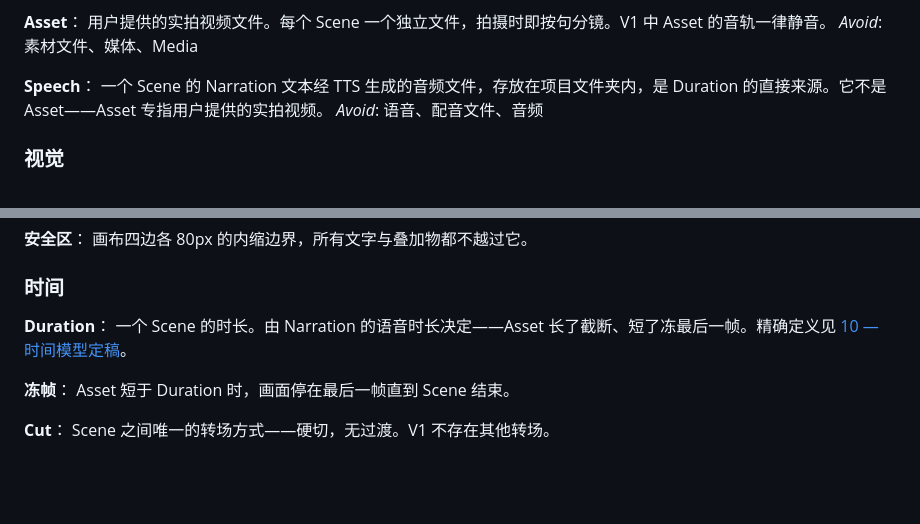
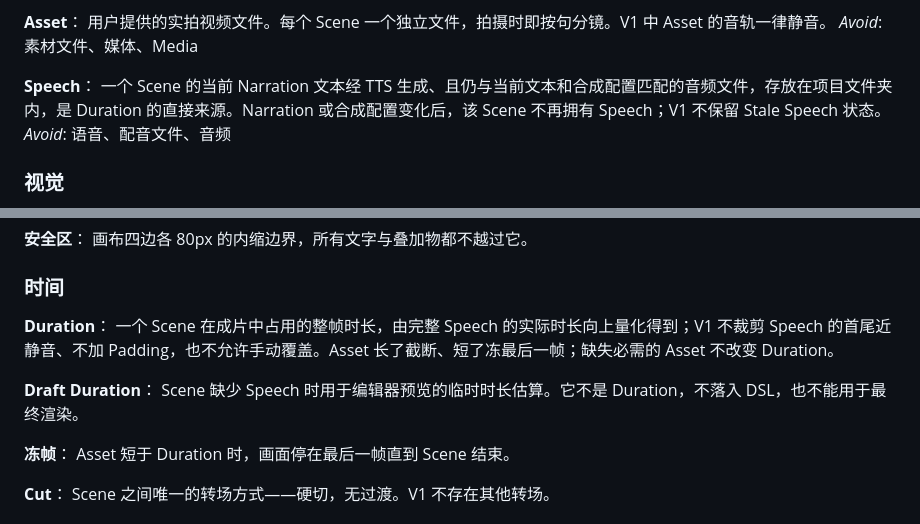
Before and after one commit to dulltackle/narracut, a Markdown page: CONTEXT.md, 2 parts joined by grey strips. Drawn GitHub-style; blank space fills up the shorter version.

Commit message:
docs: 新增 ADR-0004 并修订 Speech 与 Duration 定义
- Speech 定义为与当前文本和合成配置匹配的音频，不再保留 Stale 状态
- Duration 由完整 Speech 时长向上量化到整帧，不裁剪、不加 Padding、不允许覆盖
- 新增 Draft Duration：缺 Speech 时仅用于编辑器预览的临时估算

```diff
--- a/CONTEXT.md
+++ b/CONTEXT.md
@@ -25,7 +25,7 @@ Visual 的有限种类。V1 只有四个：`Title`、`Video`、`Video+Caption`
 _Avoid_: 素材文件、媒体、Media
 
 **Speech**：
-一个 Scene 的 Narration 文本经 TTS 生成的音频文件，存放在项目文件夹内，是 Duration 的直接来源。它不是 Asset——Asset 专指用户提供的实拍视频。
+一个 Scene 的当前 Narration 文本经 TTS 生成、且仍与当前文本和合成配置匹配的音频文件，存放在项目文件夹内，是 Duration 的直接来源。Narration 或合成配置变化后，该 Scene 不再拥有 Speech；V1 不保留 Stale Speech 状态。
 _Avoid_: 语音、配音文件、音频
 
 ### 视觉
@@ -47,7 +47,10 @@ _Avoid_: 字幕（在中文讨论里指代不清时用 Subtitle 或 Caption 明
 ### 时间
 
 **Duration**：
-一个 Scene 的时长。由 Narration 的语音时长决定——Asset 长了截断、短了冻最后一帧。精确定义见 [10 — 时间模型定稿](https://github.com/dulltackle/narracut/issues/10)。
+一个 Scene 在成片中占用的整帧时长，由完整 Speech 的实际时长向上量化得到；V1 不裁剪 Speech 的首尾近静音、不加 Padding，也不允许手动覆盖。Asset 长了截断、短了冻最后一帧；缺失必需的 Asset 不改变 Duration。
+
+**Draft Duration**：
+Scene 缺少 Speech 时用于编辑器预览的临时时长估算。它不是 Duration，不落入 DSL，也不能用于最终渲染。
 
 **冻帧**：
 Asset 短于 Duration 时，画面停在最后一帧直到 Scene 结束。
```
Also changed, not shown: docs/adr/0004-speech-owned-scene-timing.md (added, +17 -0 lines).
